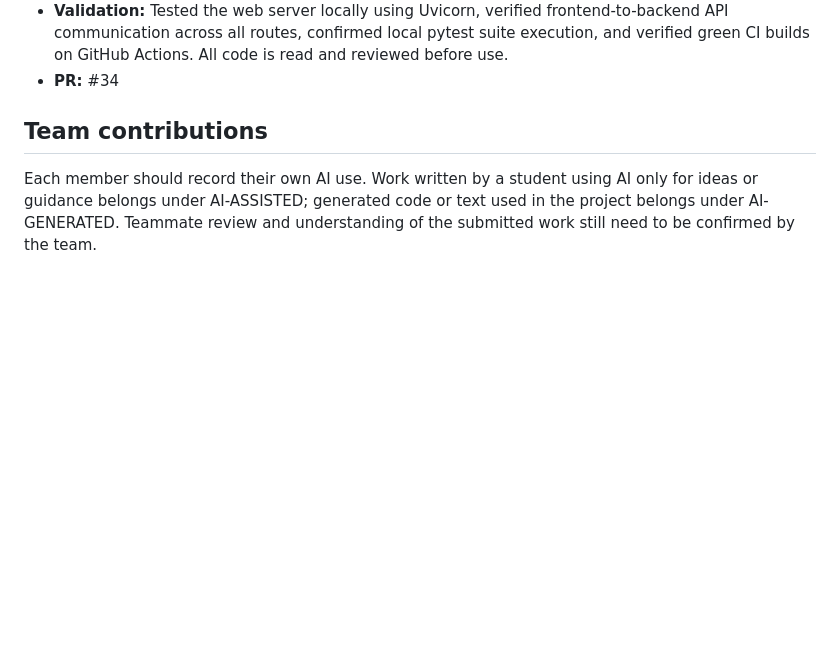
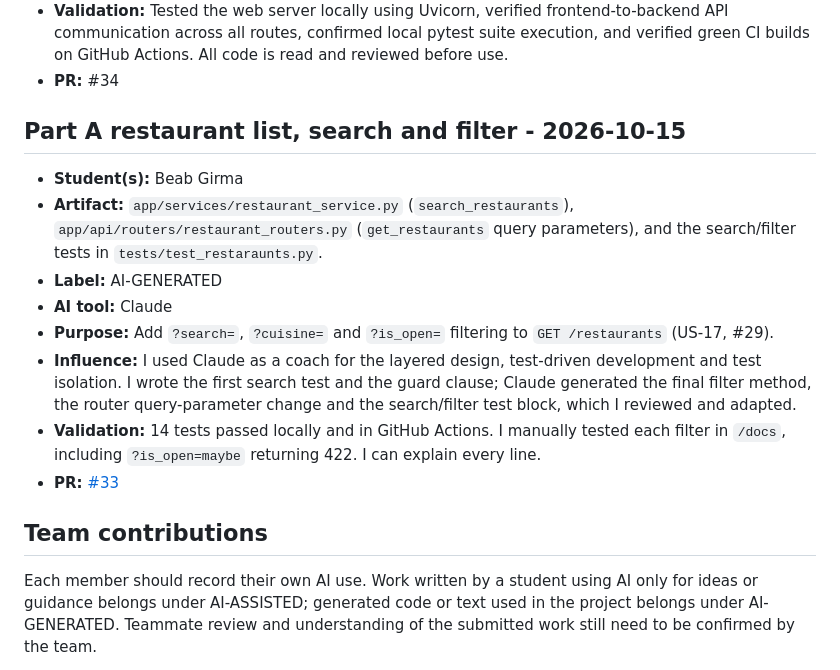
Before and after one commit to reyeszaki/cosc310-bzs, a Markdown page: docs/PROVENANCE.md, the part around the change. GitHub-like rendering; blank space fills up the shorter version.

Commit message:
Add part A provenance

```diff
--- a/docs/PROVENANCE.md
+++ b/docs/PROVENANCE.md
@@ -57,6 +57,18 @@ being tested on the local machine
 - **Validation:** Tested the web server locally using Uvicorn, verified frontend-to-backend API communication across all routes, confirmed local pytest suite execution, and verified green CI builds on GitHub Actions. All code is read and reviewed before use.
 - **PR:** #34
 
+
+## Part A restaurant list, search and filter - 2026-10-15
+
+- **Student(s):** Beab Girma
+- **Artifact:** `app/services/restaurant_service.py` (`search_restaurants`), `app/api/routers/restaurant_routers.py` (`get_restaurants` query parameters), and the search/filter tests in `tests/test_restaraunts.py`.
+- **Label:** AI-GENERATED
+- **AI tool:** Claude
+- **Purpose:** Add `?search=`, `?cuisine=` and `?is_open=` filtering to `GET /restaurants` (US-17, #29).
+- **Influence:** I used Claude as a coach for the layered design, test-driven development and test isolation. I wrote the first search test and the guard clause; Claude generated the final filter method, the router query-parameter change and the search/filter test block, which I reviewed and adapted.
+- **Validation:** 14 tests passed locally and in GitHub Actions. I manually tested each filter in `/docs`, including `?is_open=maybe` returning 422. I can explain every line.
+- **PR:** [#33](https://github.com/reyeszaki/cosc310-bzs/pull/33)
+
 ## Team contributions
 
 Each member should record their own AI use. Work written by a student using AI only for ideas or guidance belongs under AI-ASSISTED; generated code or text used in the project belongs under AI-GENERATED. Teammate review and understanding of the submitted work still need to be confirmed by the team.
```
